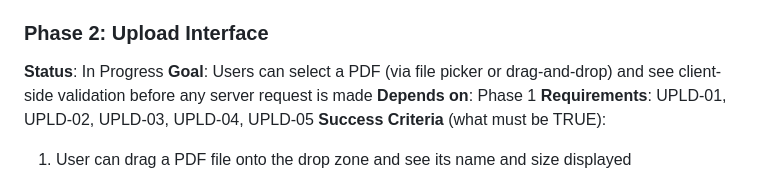
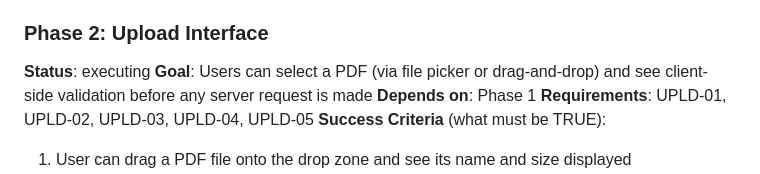
Before and after one commit to dhruvi5319/app9, a Markdown page: .planning/ROADMAP.md, the part around the change. Drawn GitHub-style.

Commit message:
docs: update planning artifacts [pivota-auto]

```diff
--- a/.planning/ROADMAP.md
+++ b/.planning/ROADMAP.md
@@ -37,7 +37,7 @@ Plans:
 - [ ] 01-02-PLAN.md — App wiring: main.py (FastAPI app, CORS, health endpoint, static serving, lifecycle hooks), placeholder static files
 
 ### Phase 2: Upload Interface
-**Status**: In Progress
+**Status**: executing
 **Goal**: Users can select a PDF (via file picker or drag-and-drop) and see client-side validation before any server request is made
 **Depends on**: Phase 1
 **Requirements**: UPLD-01, UPLD-02, UPLD-03, UPLD-04, UPLD-05
```
